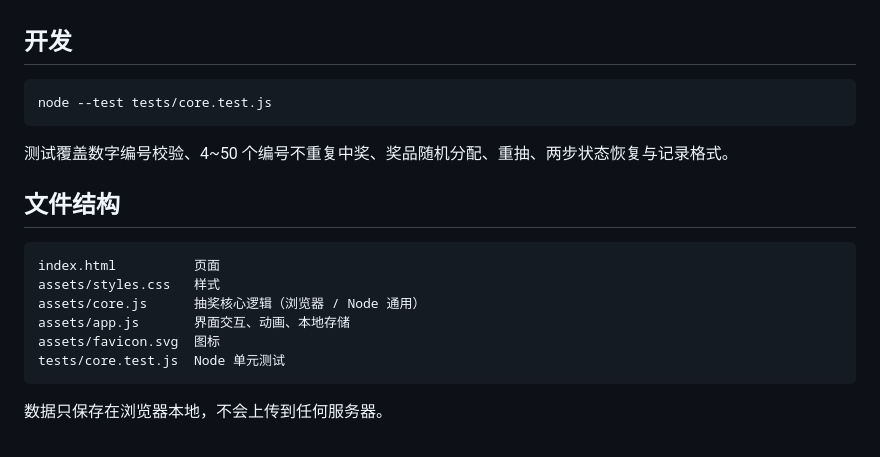
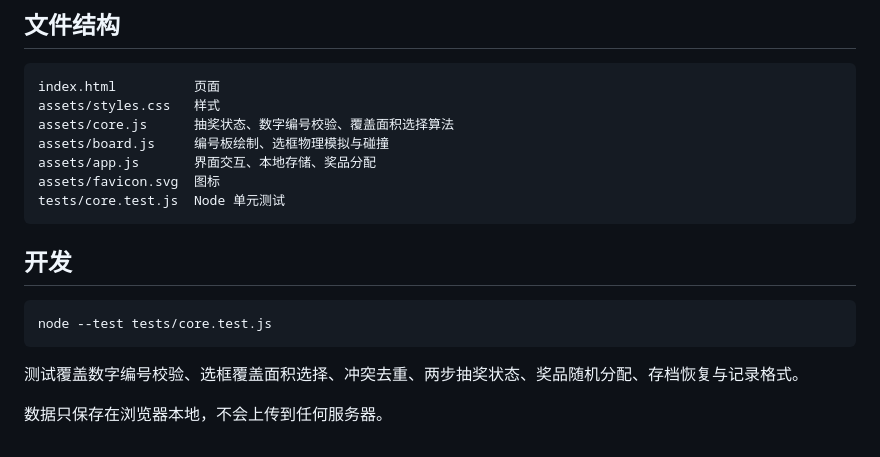
Before and after one commit to lanyangyin/three-prize-lottery, a Markdown page: README.md, the part around one of its changes. GitHub-like rendering.

````diff
--- a/README.md
+++ b/README.md
@@ -49,3 +44,14 @@ python -m http.server 8000
+## 文件结构
+
+```text
+index.html          页面
+assets/styles.css   样式
+assets/core.js      抽奖状态、数字编号校验、覆盖面积选择算法
+assets/board.js     编号板绘制、选框物理模拟与碰撞
+assets/app.js       界面交互、本地存储、奖品分配
+assets/favicon.svg  图标
+tests/core.test.js  Node 单元测试
+```
 
 ## 开发
 
@@ -53,17 +59,6 @@ python -m http.server 8000
 node --test tests/core.test.js
 ```
 
-测试覆盖数字编号校验、4~50 个编号不重复中奖、奖品随机分配、重抽、两步状态恢复与记录格式。
-
-## 文件结构
-
-```text
-index.html          页面
-assets/styles.css   样式
-assets/core.js      抽奖核心逻辑（浏览器 / Node 通用）
-assets/app.js       界面交互、动画、本地存储
-assets/favicon.svg  图标
-tests/core.test.js  Node 单元测试
-```
+测试覆盖数字编号校验、选框覆盖面积选择、冲突去重、两步抽奖状态、奖品随机分配、存档恢复与记录格式。
 
 数据只保存在浏览器本地，不会上传到任何服务器。
````
Also changed, not shown: other parts of README.md (+32 -37 lines), docs/screenshot.png, 6 other files.
